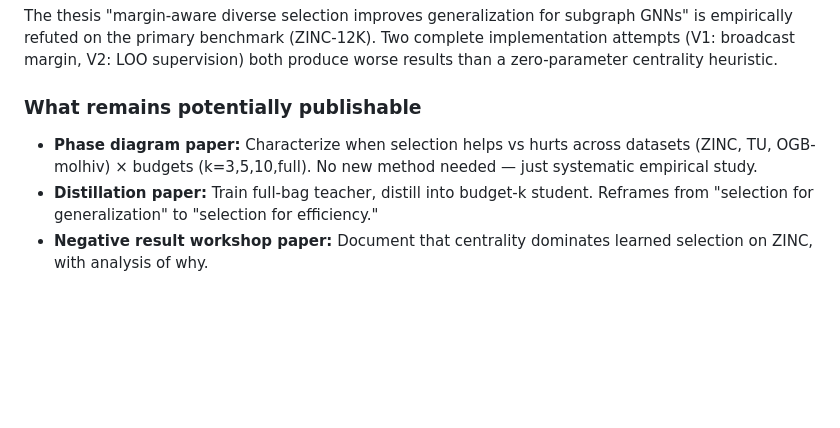
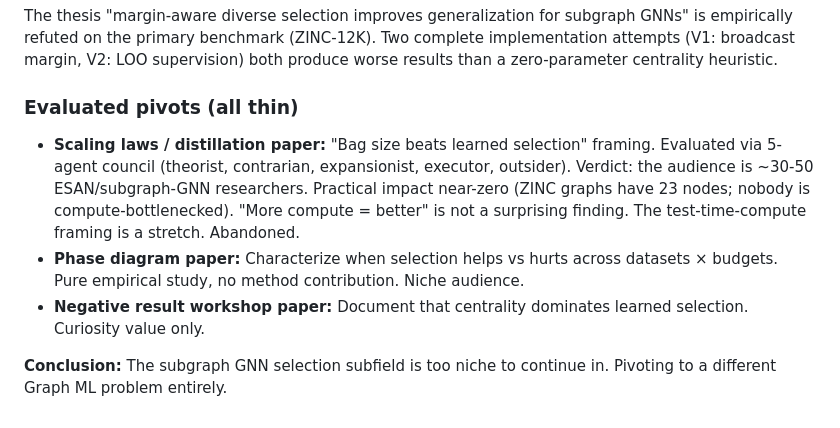
Before and after one commit to DIvkov575/b, a Markdown page: docs/results_analysis.md, the part around the change. GitHub-like rendering; blank space fills up the shorter version.

```diff
--- a/docs/results_analysis.md
+++ b/docs/results_analysis.md
@@ -95,8 +95,10 @@ After diagnosing V1's failures, implemented V2 with:
 
 The thesis "margin-aware diverse selection improves generalization for subgraph GNNs" is empirically refuted on the primary benchmark (ZINC-12K). Two complete implementation attempts (V1: broadcast margin, V2: LOO supervision) both produce worse results than a zero-parameter centrality heuristic.
 
-### What remains potentially publishable
+### Evaluated pivots (all thin)
 
-- **Phase diagram paper:** Characterize when selection helps vs hurts across datasets (ZINC, TU, OGB-molhiv) × budgets (k=3,5,10,full). No new method needed — just systematic empirical study.
-- **Distillation paper:** Train full-bag teacher, distill into budget-k student. Reframes from "selection for generalization" to "selection for efficiency."
-- **Negative result workshop paper:** Document that centrality dominates learned selection on ZINC, with analysis of why.
+- **Scaling laws / distillation paper:** "Bag size beats learned selection" framing. Evaluated via 5-agent council (theorist, contrarian, expansionist, executor, outsider). Verdict: the audience is ~30-50 ESAN/subgraph-GNN researchers. Practical impact near-zero (ZINC graphs have 23 nodes; nobody is compute-bottlenecked). "More compute = better" is not a surprising finding. The test-time-compute framing is a stretch. Abandoned.
+- **Phase diagram paper:** Characterize when selection helps vs hurts across datasets × budgets. Pure empirical study, no method contribution. Niche audience.
+- **Negative result workshop paper:** Document that centrality dominates learned selection. Curiosity value only.
+
+**Conclusion:** The subgraph GNN selection subfield is too niche to continue in. Pivoting to a different Graph ML problem entirely.
```
Also changed, not shown: PROJECT_RESEARCH.md (+33 -0 lines), 1 other file.
